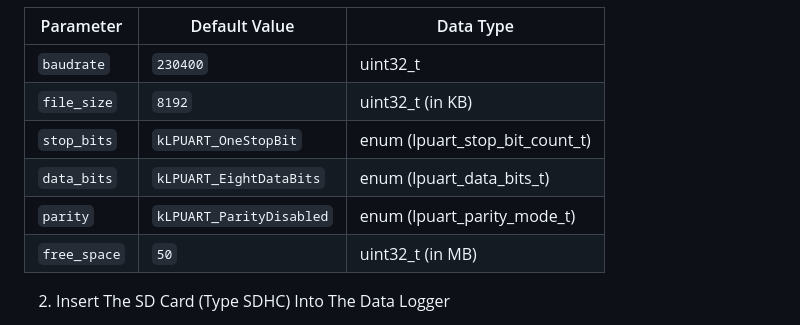
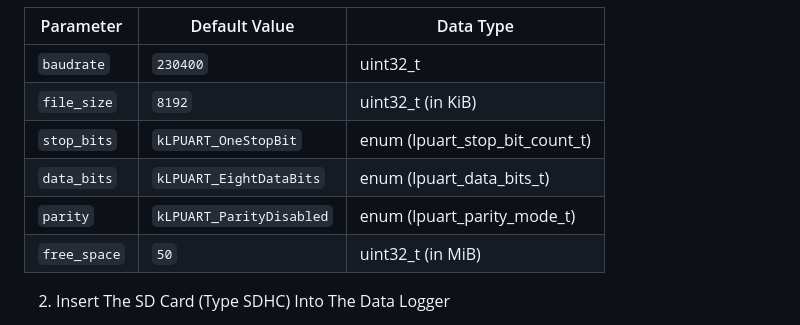
Before and after one commit to Doly02/nxp-mcxn947-datalogger, a Markdown page: README.md, the part around the change. Rendered like a GitHub page.

Commit message:
[DOCS] Updates README.md

```diff
--- a/README.md
+++ b/README.md
@@ -130,11 +130,11 @@ The Default Values Defined in The `defs.h` File are Used
 | Parameter      | Default Value                 | Data Type                      |
 |----------------|-------------------------------|--------------------------------|
 | `baudrate`     | `230400`                      | uint32_t                       |
-| `file_size`    | `8192`                        | uint32_t (in KB)               |
+| `file_size`    | `8192`                        | uint32_t (in KiB)              |
 | `stop_bits`    | `kLPUART_OneStopBit`          | enum (lpuart_stop_bit_count_t) |
 | `data_bits`    | `kLPUART_EightDataBits`       | enum (lpuart_data_bits_t)      |
 | `parity`       | `kLPUART_ParityDisabled`      | enum (lpuart_parity_mode_t)    |
-| `free_space`   | `50`                          | uint32_t (in MB)               |
+| `free_space`   | `50`                          | uint32_t (in MiB)              |
 
 
 2. Insert The SD Card (Type SDHC) Into The Data Logger
```
